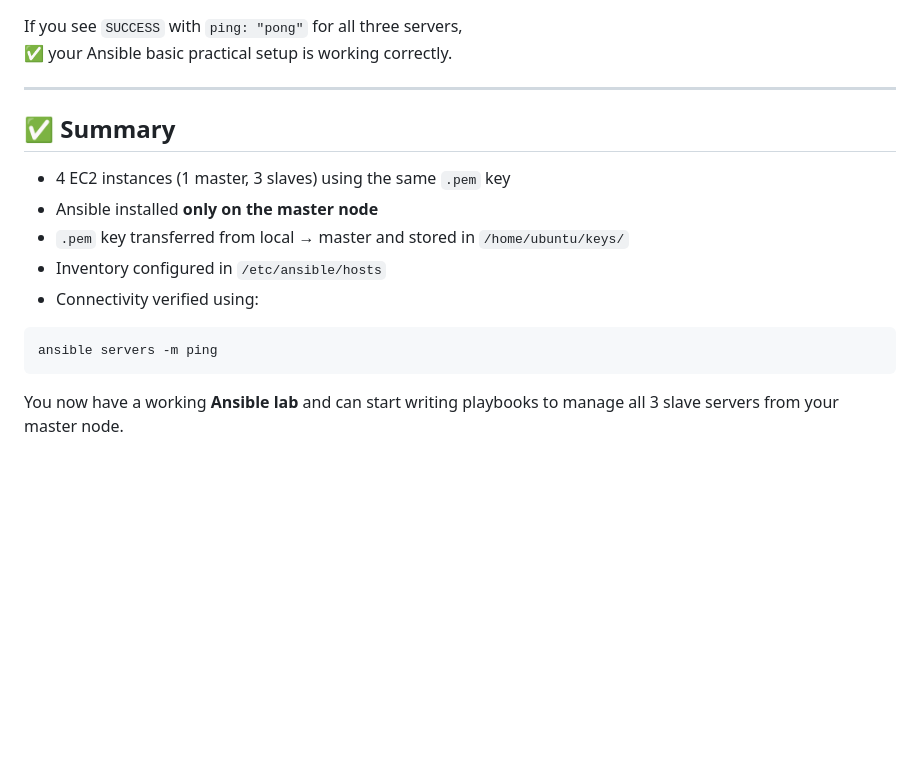
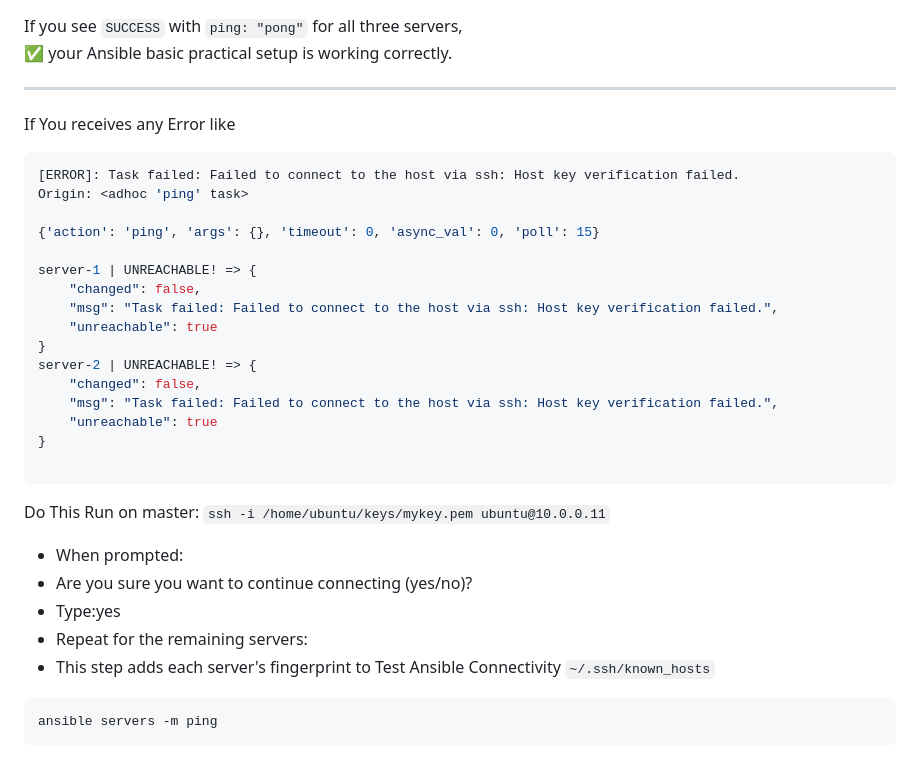
Before and after one commit to SaimShaikh/Ansible_for_Devops, a Markdown page: Ansible/Basic_setup.md, the part around the change. GitHub-like rendering; blank space fills up the shorter version.

````diff
--- a/Ansible/Basic_setup.md
+++ b/Ansible/Basic_setup.md
@@ -157,17 +157,35 @@ If you see `SUCCESS` with `ping: "pong"` for all three servers,
 ✅ your Ansible basic practical setup is working correctly.
 
 ---
+If You receives any Error like
+```bash
+[ERROR]: Task failed: Failed to connect to the host via ssh: Host key verification failed.
+Origin: <adhoc 'ping' task>
 
-## ✅ Summary
+{'action': 'ping', 'args': {}, 'timeout': 0, 'async_val': 0, 'poll': 15}
 
-- 4 EC2 instances (1 master, 3 slaves) using the same `.pem` key
-- Ansible installed **only on the master node**
-- `.pem` key transferred from local → master and stored in `/home/ubuntu/keys/`
-- Inventory configured in `/etc/ansible/hosts`
-- Connectivity verified using:
+server-1 | UNREACHABLE! => {
+    "changed": false,
+    "msg": "Task failed: Failed to connect to the host via ssh: Host key verification failed.",
+    "unreachable": true
+}
+server-2 | UNREACHABLE! => {
+    "changed": false,
+    "msg": "Task failed: Failed to connect to the host via ssh: Host key verification failed.",
+    "unreachable": true
+}
+
+```
+Do This
+Run on master:
+```ssh -i /home/ubuntu/keys/mykey.pem ubuntu@10.0.0.11```
+- When prompted:
+ - Are you sure you want to continue connecting (yes/no)?
+ - Type:yes
+ - Repeat for the remaining servers:
+ - This step adds each server's fingerprint to Test Ansible Connectivity
+ ``~/.ssh/known_hosts``
 
 ```bash
 ansible servers -m ping
 ```
-
-You now have a working **Ansible lab** and can start writing playbooks to manage all 3 slave servers from your master node.
````
